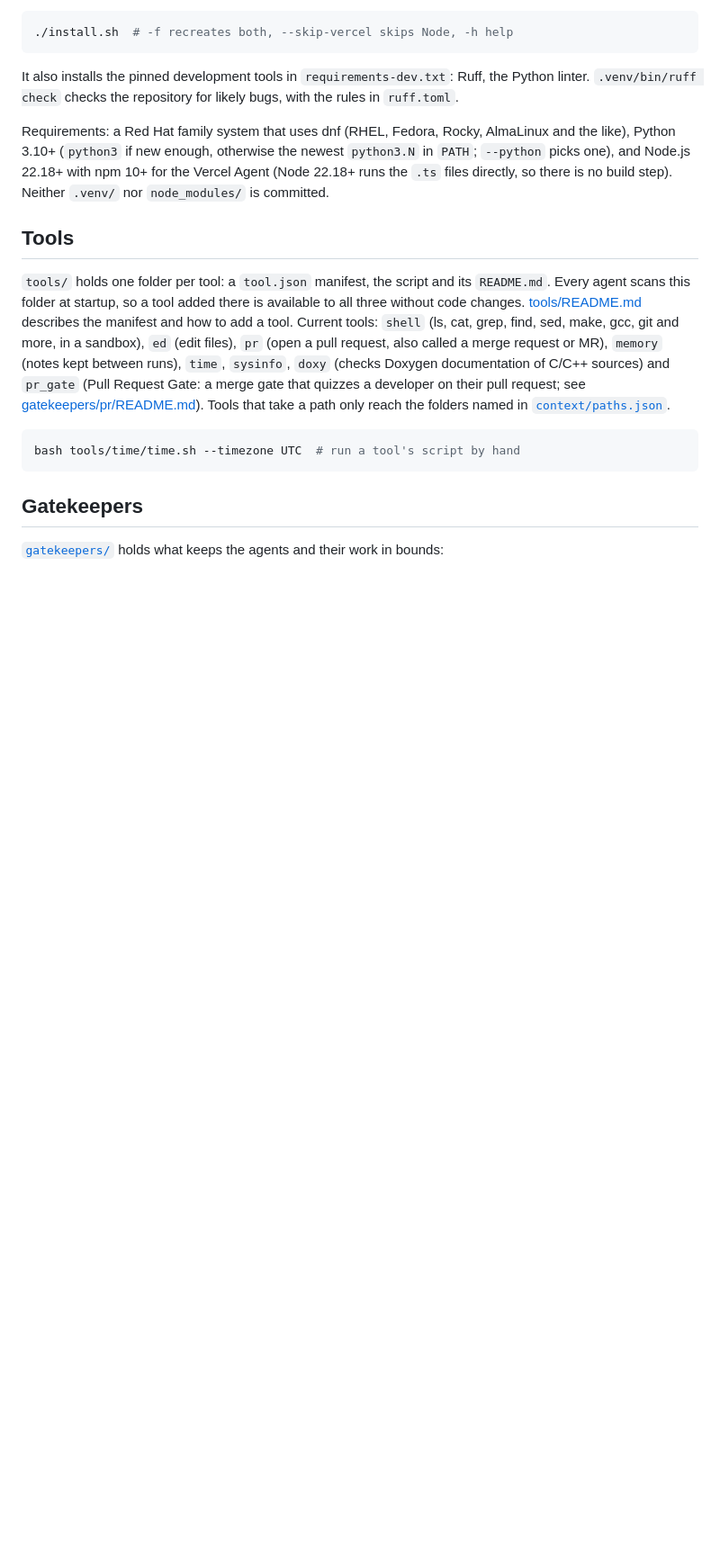
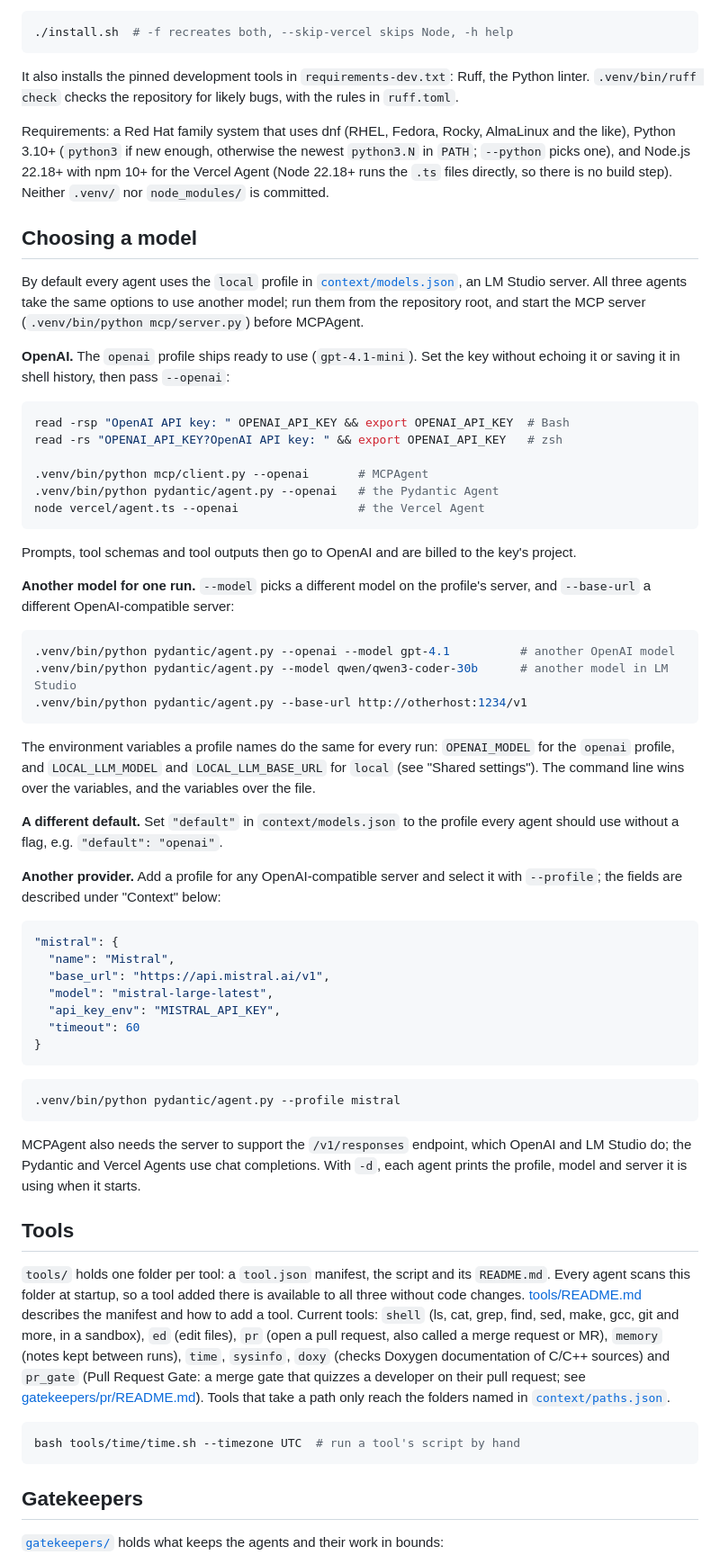
Before and after one commit to emichael72/agents, a Markdown page: README.md, the part around the change. Shown at 90% size. GitHub-like rendering; blank space fills up the shorter version.

Commit message:
README: how to run the agents with a model other than the default
- New "Choosing a model" section: the openai profile (key setup, --openai for each agent),
  --model and --base-url for one run, the profiles' environment variables, changing
  "default", and adding a profile for another OpenAI-compatible provider
- Notes that MCPAgent needs /v1/responses and that -d shows the model in use

Validation: pydantic/agent.py --openai --model gpt-4.1 -d answered over OpenAI and printed
"OpenAI model: gpt-4.1 @ https://api.openai.com/v1".

````diff
--- a/README.md
+++ b/README.md
@@ -37,6 +37,63 @@ Python 3.10+ (`python3` if new enough, otherwise the newest `python3.N` in `PATH
 `--python` picks one), and Node.js 22.18+ with npm 10+ for the Vercel Agent (Node 22.18+ runs
 the `.ts` files directly, so there is no build step). Neither `.venv/` nor `node_modules/` is
 committed.
+
+## Choosing a model
+
+By default every agent uses the `local` profile in [`context/models.json`](context/models.json),
+an LM Studio server. All three agents take the same options to use another model; run them from
+the repository root, and start the MCP server (`.venv/bin/python mcp/server.py`) before MCPAgent.
+
+**OpenAI.** The `openai` profile ships ready to use (`gpt-4.1-mini`). Set the key without echoing
+it or saving it in shell history, then pass `--openai`:
+
+```bash
+read -rsp "OpenAI API key: " OPENAI_API_KEY && export OPENAI_API_KEY  # Bash
+read -rs "OPENAI_API_KEY?OpenAI API key: " && export OPENAI_API_KEY   # zsh
+
+.venv/bin/python mcp/client.py --openai       # MCPAgent
+.venv/bin/python pydantic/agent.py --openai   # the Pydantic Agent
+node vercel/agent.ts --openai                 # the Vercel Agent
+```
+
+Prompts, tool schemas and tool outputs then go to OpenAI and are billed to the key's project.
+
+**Another model for one run.** `--model` picks a different model on the profile's server, and
+`--base-url` a different OpenAI-compatible server:
+
+```bash
+.venv/bin/python pydantic/agent.py --openai --model gpt-4.1          # another OpenAI model
+.venv/bin/python pydantic/agent.py --model qwen/qwen3-coder-30b      # another model in LM Studio
+.venv/bin/python pydantic/agent.py --base-url http://otherhost:1234/v1
+```
+
+The environment variables a profile names do the same for every run: `OPENAI_MODEL` for the
+`openai` profile, and `LOCAL_LLM_MODEL` and `LOCAL_LLM_BASE_URL` for `local` (see "Shared
+settings"). The command line wins over the variables, and the variables over the file.
+
+**A different default.** Set `"default"` in `context/models.json` to the profile every agent
+should use without a flag, e.g. `"default": "openai"`.
+
+**Another provider.** Add a profile for any OpenAI-compatible server and select it with
+`--profile`; the fields are described under "Context" below:
+
+```json
+"mistral": {
+  "name": "Mistral",
+  "base_url": "https://api.mistral.ai/v1",
+  "model": "mistral-large-latest",
+  "api_key_env": "MISTRAL_API_KEY",
+  "timeout": 60
+}
+```
+
+```bash
+.venv/bin/python pydantic/agent.py --profile mistral
+```
+
+MCPAgent also needs the server to support the `/v1/responses` endpoint, which OpenAI and LM
+Studio do; the Pydantic and Vercel Agents use chat completions. With `-d`, each agent prints the
+profile, model and server it is using when it starts.
 
 ## Tools
 
````
